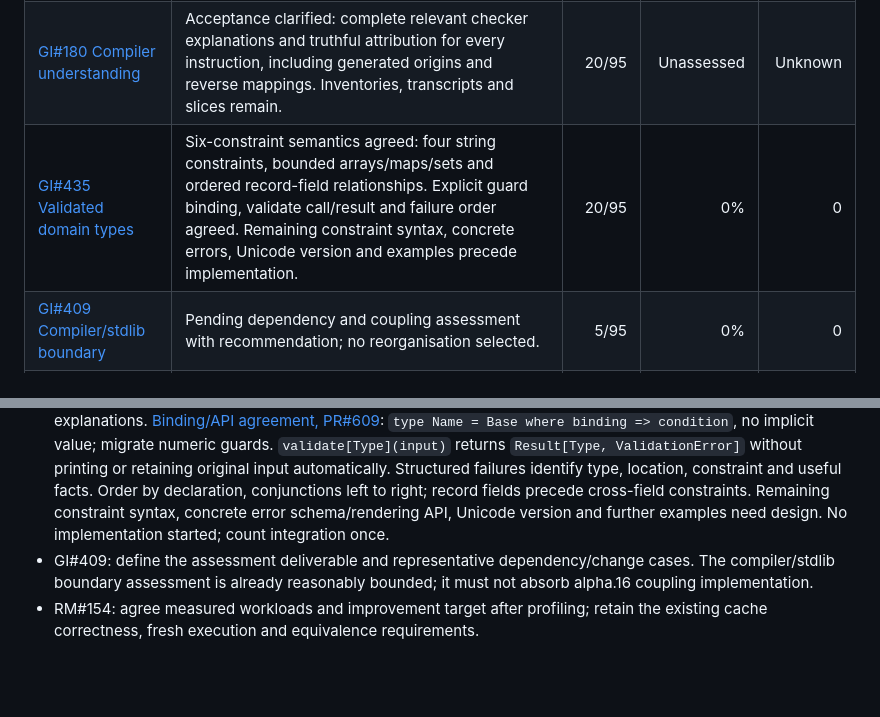
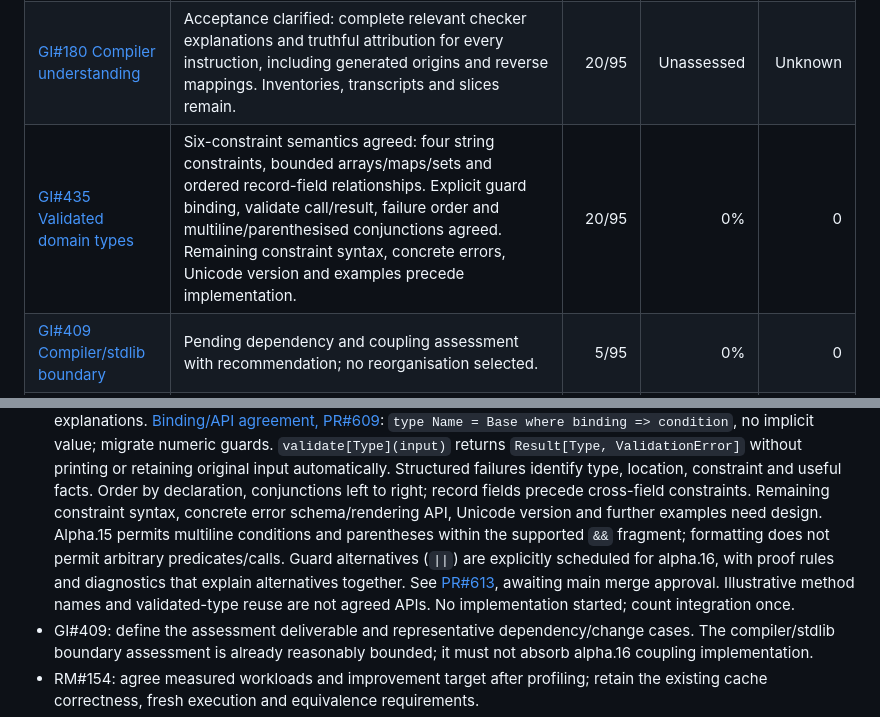
Before and after one commit to sproates/panackelty, a Markdown page: docs/NEXT_RELEASE_STATUS.md, 2 parts joined by grey strips. Drawn GitHub-style; blank space fills up the shorter version.

Commit message:
Record agreed guard expression scope in release summary

```diff
--- a/docs/NEXT_RELEASE_STATUS.md
+++ b/docs/NEXT_RELEASE_STATUS.md
@@ -17,7 +17,7 @@ and linked issues retain the detailed requirements and decisions.
 | --- | --- | ---: | ---: | ---: |
 | [GI#200 Packages](https://github.com/sproates/panackelty/issues/200) | Accepted on next: local folders/archives, HTTPS archives, pinned Git, diagnostics and installed acceptance. [P04c evidence](design/PACKAGE_FINAL_ACCEPTANCE.md), PR#595. Not yet released. | 30/95 | 100% | 30/95 |
 | [GI#180 Compiler understanding](https://github.com/sproates/panackelty/issues/180) | Acceptance clarified: complete relevant checker explanations and truthful attribution for every instruction, including generated origins and reverse mappings. Inventories, transcripts and slices remain. | 20/95 | Unassessed | Unknown |
-| [GI#435 Validated domain types](https://github.com/sproates/panackelty/issues/435) | Six-constraint semantics agreed: four string constraints, bounded arrays/maps/sets and ordered record-field relationships. Explicit guard binding, validate call/result and failure order agreed. Remaining constraint syntax, concrete errors, Unicode version and examples precede implementation. | 20/95 | 0% | 0 |
+| [GI#435 Validated domain types](https://github.com/sproates/panackelty/issues/435) | Six-constraint semantics agreed: four string constraints, bounded arrays/maps/sets and ordered record-field relationships. Explicit guard binding, validate call/result, failure order and multiline/parenthesised conjunctions agreed. Remaining constraint syntax, concrete errors, Unicode version and examples precede implementation. | 20/95 | 0% | 0 |
 | [GI#409 Compiler/stdlib boundary](https://github.com/sproates/panackelty/issues/409) | Pending dependency and coupling assessment with recommendation; no reorganisation selected. | 5/95 | 0% | 0 |
 | [RM#154 Faster coverage](roadmap/records/next-release--agreed-scope-2026-10-06.md#rm-154) | Planned. Validated plan reuse, cold/warm measurements and invalidation/equivalence acceptance remain. Required test executions stay fresh. | 5/95 | 0% | 0 |
 | [RM#155 Authoring friction](roadmap/records/next-release--agreed-scope-2026-10-06.md#rm-155) | Partial. Example inventory preflight and contributor/interpolation guidance delivered (PR#565 for guidance). Final selected-item reconciliation and acceptance remain. | 5/95 | Unquantified | Unknown |
@@ -91,7 +91,12 @@ This is agreed direction, not implementation progress; weights are unchanged.
   type, location, constraint and useful facts. Order by declaration, conjunctions
   left to right; record fields precede cross-field constraints. Remaining constraint
   syntax, concrete error schema/rendering API, Unicode version and further examples
-  need design. No implementation started; count integration once.
+  need design. Alpha.15 permits multiline conditions and parentheses within the
+  supported `&&` fragment; formatting does not permit arbitrary predicates/calls.
+  Guard alternatives (`||`) are explicitly scheduled for alpha.16, with proof
+  rules and diagnostics that explain alternatives together. See [PR#613](https://github.com/sproates/panackelty/pull/613),
+  awaiting main merge approval. Illustrative method names and validated-type reuse
+  are not agreed APIs. No implementation started; count integration once.
 - GI#409: define the assessment deliverable and representative dependency/change
   cases. The compiler/stdlib boundary assessment is already reasonably bounded;
   it must not absorb alpha.16 coupling implementation.
```
